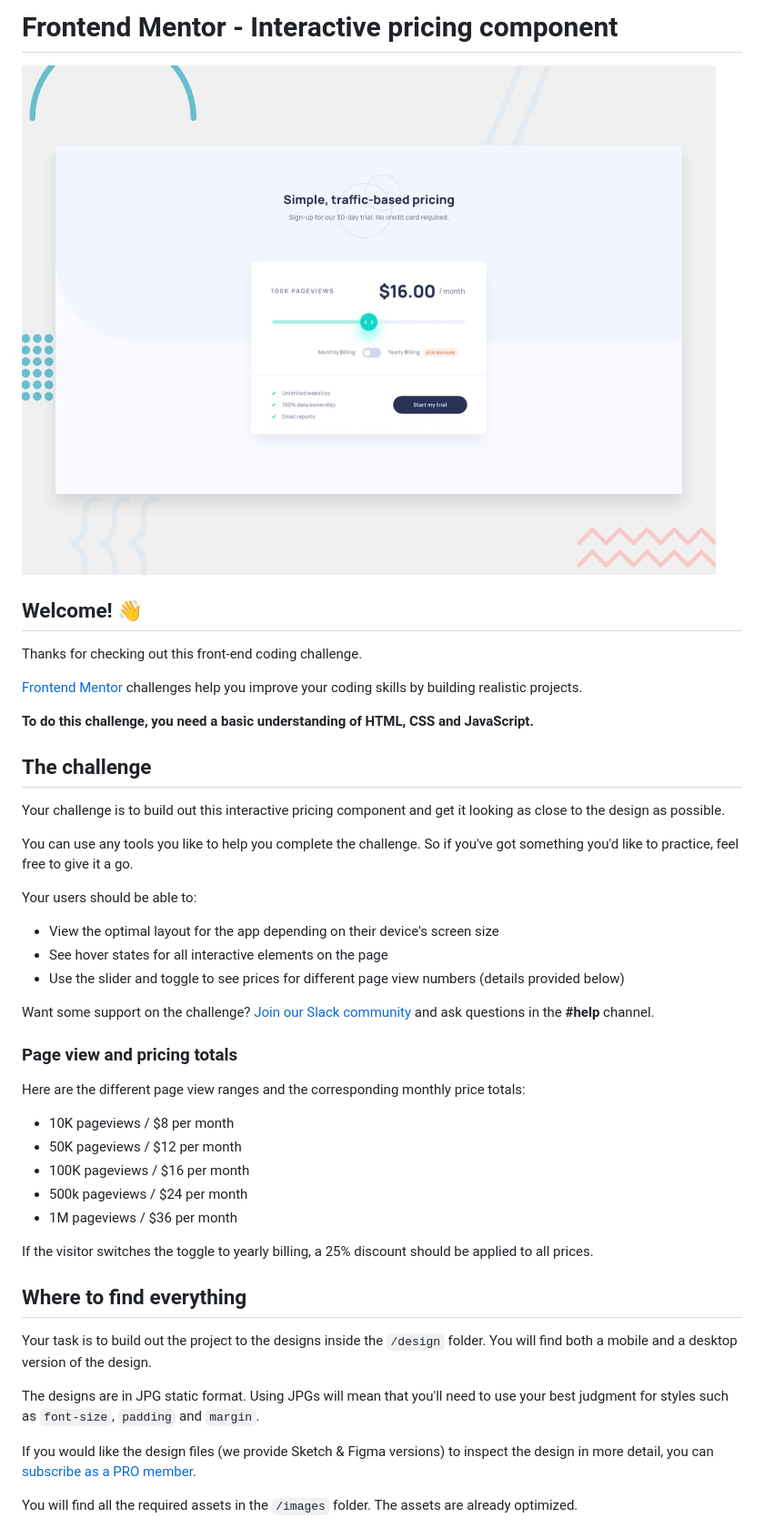
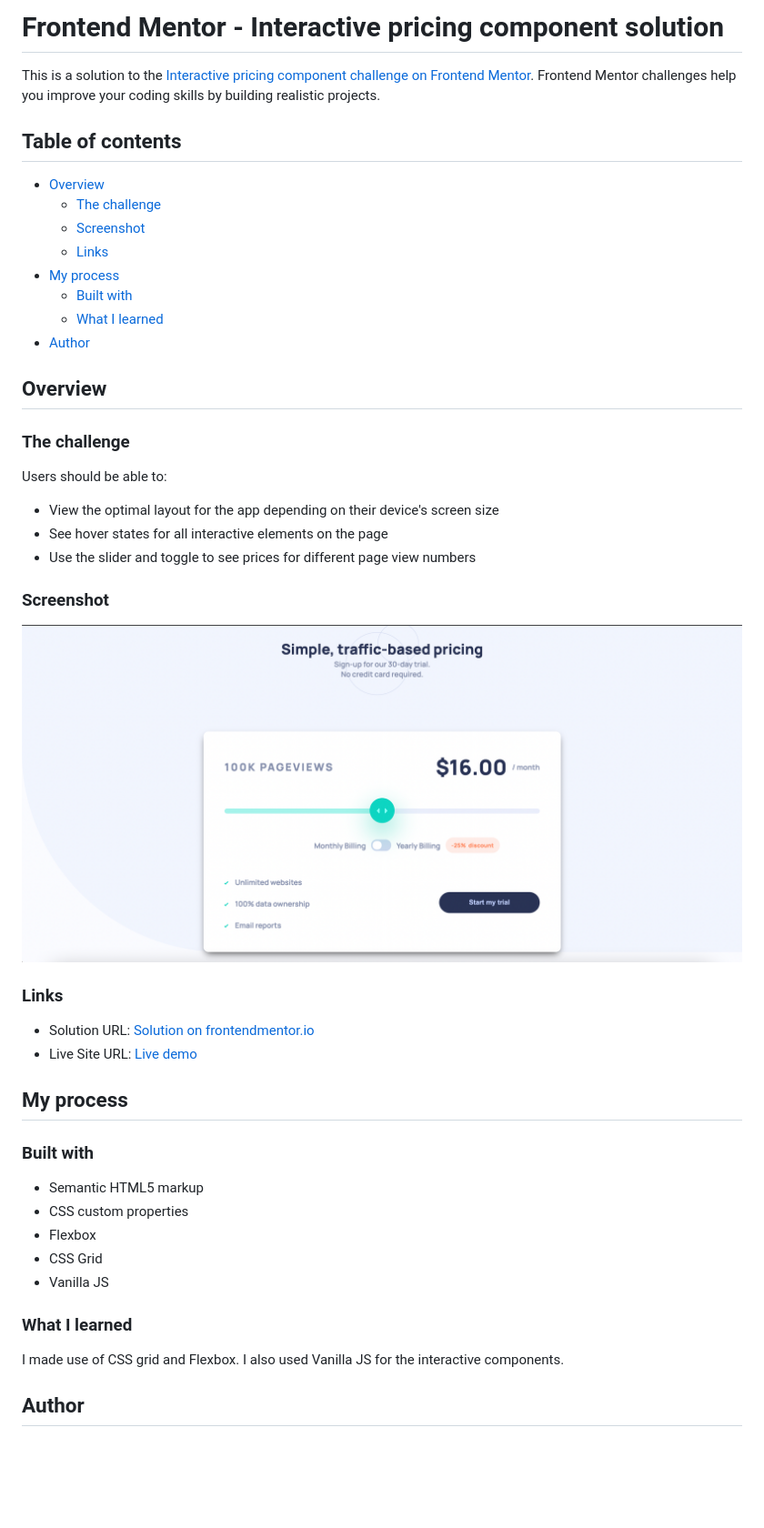
Before and after one commit to anuarshaidenov/interactive-pricing-component, a Markdown page: README.md, the part around the change printed below. Shown: that part at 91% size. GitHub-like rendering; pictures changed too: design/screenshot.png (added); blank space fills up the shorter version.

```diff
--- a/README.md
+++ b/README.md
@@ -1,48 +1,50 @@
-# Frontend Mentor - Interactive pricing component
+# Frontend Mentor - Interactive pricing component solution
 
-![Design preview for the Interactive pricing component coding challenge](./design/desktop-preview.jpg)
+This is a solution to the [Interactive pricing component challenge on Frontend Mentor](https://www.frontendmentor.io/challenges/interactive-pricing-component-t0m8PIyY8). Frontend Mentor challenges help you improve your coding skills by building realistic projects.
 
-## Welcome! 👋
+## Table of contents
 
-Thanks for checking out this front-end coding challenge.
+- [Overview](#overview)
+  - [The challenge](#the-challenge)
+  - [Screenshot](#screenshot)
+  - [Links](#links)
+- [My process](#my-process)
+  - [Built with](#built-with)
+  - [What I learned](#what-i-learned)
+- [Author](#author)
 
-[Frontend Mentor](https://www.frontendmentor.io) challenges help you improve your coding skills by building realistic projects.
+## Overview
 
-**To do this challenge, you need a basic understanding of HTML, CSS and JavaScript.**
+### The challenge
 
-## The challenge
-
-Your challenge is to build out this interactive pricing component and get it looking as close to the design as possible.
-
-You can use any tools you like to help you complete the challenge. So if you've got something you'd like to practice, feel free to give it a go.
-
-Your users should be able to:
+Users should be able to:
 
 - View the optimal layout for the app depending on their device's screen size
 - See hover states for all interactive elements on the page
-- Use the slider and toggle to see prices for different page view numbers (details provided below)
+- Use the slider and toggle to see prices for different page view numbers
 
-Want some support on the challenge? [Join our Slack community](https://www.frontendmentor.io/slack) and ask questions in the **#help** channel.
+### Screenshot
 
-### Page view and pricing totals
+![](./design/screenshot.png)
 
-Here are the different page view ranges and the corresponding monthly price totals:
+### Links
 
-- 10K pageviews / $8 per month
-- 50K pageviews / $12 per month
-- 100K pageviews / $16 per month
-- 500k pageviews / $24 per month
-- 1M pageviews / $36 per month
+- Solution URL: [Solution on frontendmentor.io](https://www.frontendmentor.io/solutions/responsive-interactive-pricing-component-using-css-grid-flexbox-js-Xa4DLRjdb)
+- Live Site URL: [Live demo](https://anuarshaidenov.github.io/interactive-pricing-component/)
 
-If the visitor switches the toggle to yearly billing, a 25% discount should be applied to all prices.
+## My process
 
-## Where to find everything
+### Built with
 
-Your task is to build out the project to the designs inside the `/design` folder. You will find both a mobile and a desktop version of the design.
+- Semantic HTML5 markup
+- CSS custom properties
+- Flexbox
+- CSS Grid
+- Vanilla JS
 
-The designs are in JPG static format. Using JPGs will mean that you'll need to use your best judgment for styles such as `font-size`, `padding` and `margin`.
+### What I learned
 
-If you would like the design files (we provide Sketch & Figma versions) to inspect the design in more detail, you can [subscribe as a PRO member](https://www.frontendmentor.io/pro).
+I made use of CSS grid and Flexbox. I also used Vanilla JS for the interactive components.
 
-You will find all the required assets in the `/images` folder. The assets are already optimized.
+## Author
 
```
Also changed, not shown: other parts of README.md (+4 -57 lines), README-template.md (deleted, +0 -112 lines).
